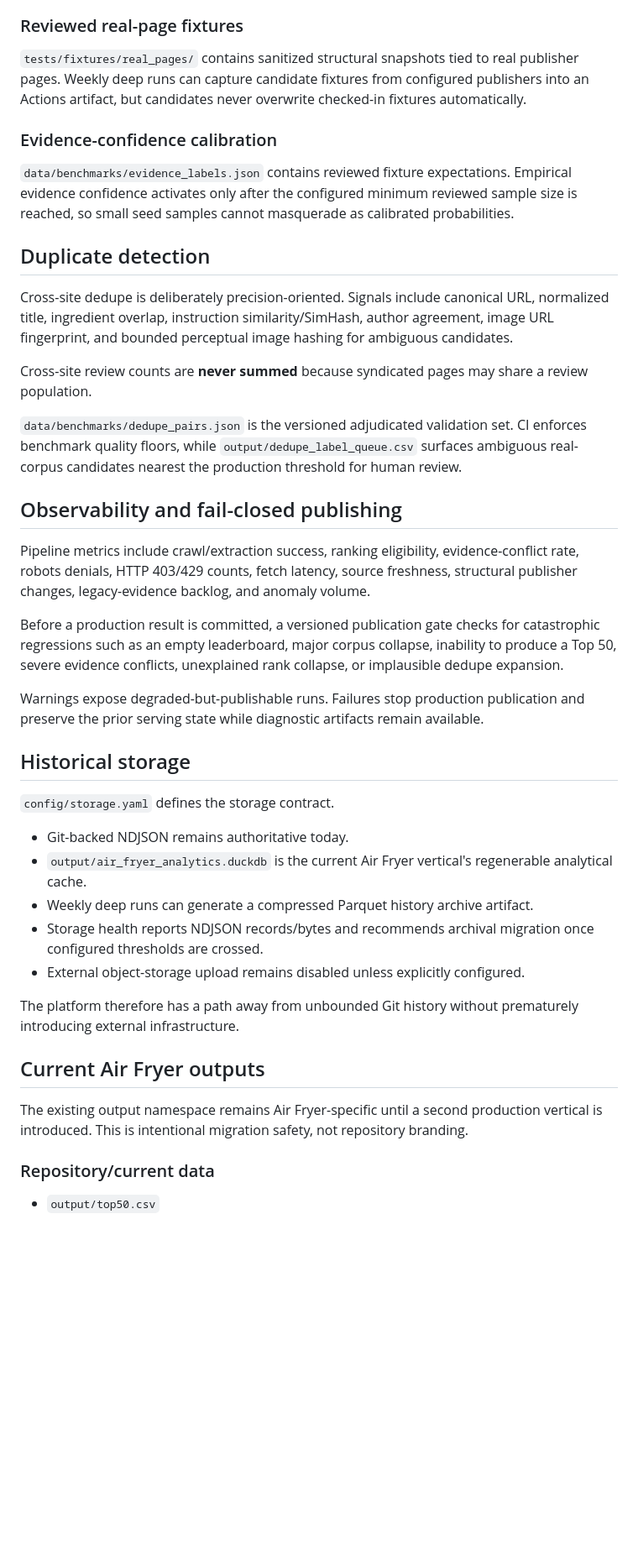
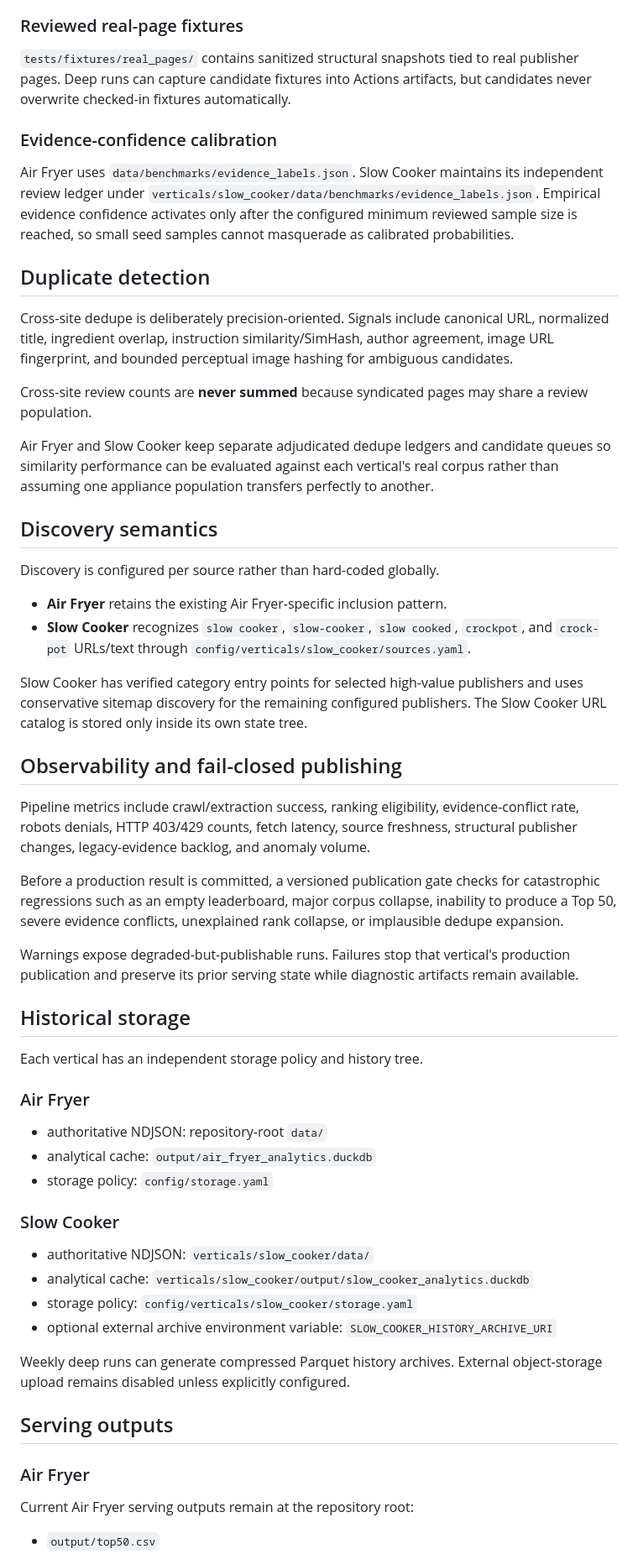
Before and after one commit to Chaseagle96/Air-Fryer-Recipes, a Markdown page: README.md, the part around one of its changes. Shown at 84% size. Drawn GitHub-style; blank space fills up the shorter version.

```diff
--- a/README.md
+++ b/README.md
@@ -103,11 +109,11 @@ Every fetched page records its page content hash, structural DOM fingerprint, JS
 
 ### Reviewed real-page fixtures
 
-`tests/fixtures/real_pages/` contains sanitized structural snapshots tied to real publisher pages. Weekly deep runs can capture candidate fixtures from configured publishers into an Actions artifact, but candidates never overwrite checked-in fixtures automatically.
+`tests/fixtures/real_pages/` contains sanitized structural snapshots tied to real publisher pages. Deep runs can capture candidate fixtures into Actions artifacts, but candidates never overwrite checked-in fixtures automatically.
 
 ### Evidence-confidence calibration
 
-`data/benchmarks/evidence_labels.json` contains reviewed fixture expectations. Empirical evidence confidence activates only after the configured minimum reviewed sample size is reached, so small seed samples cannot masquerade as calibrated probabilities.
+Air Fryer uses `data/benchmarks/evidence_labels.json`. Slow Cooker maintains its independent review ledger under `verticals/slow_cooker/data/benchmarks/evidence_labels.json`. Empirical evidence confidence activates only after the configured minimum reviewed sample size is reached, so small seed samples cannot masquerade as calibrated probabilities.
 
 ## Duplicate detection
 
@@ -115,7 +121,16 @@ Cross-site dedupe is deliberately precision-oriented. Signals include canonical
 
 Cross-site review counts are **never summed** because syndicated pages may share a review population.
 
-`data/benchmarks/dedupe_pairs.json` is the versioned adjudicated validation set. CI enforces benchmark quality floors, while `output/dedupe_label_queue.csv` surfaces ambiguous real-corpus candidates nearest the production threshold for human review.
+Air Fryer and Slow Cooker keep separate adjudicated dedupe ledgers and candidate queues so similarity performance can be evaluated against each vertical's real corpus rather than assuming one appliance population transfers perfectly to another.
+
+## Discovery semantics
+
+Discovery is configured per source rather than hard-coded globally.
+
+- **Air Fryer** retains the existing Air Fryer-specific inclusion pattern.
+- **Slow Cooker** recognizes `slow cooker`, `slow-cooker`, `slow cooked`, `crockpot`, and `crock-pot` URLs/text through `config/verticals/slow_cooker/sources.yaml`.
+
+Slow Cooker has verified category entry points for selected high-value publishers and uses conservative sitemap discovery for the remaining configured publishers. The Slow Cooker URL catalog is stored only inside its own state tree.
 
 ## Observability and fail-closed publishing
 
@@ -123,25 +138,32 @@ Pipeline metrics include crawl/extraction success, ranking eligibility, evidence
 
 Before a production result is committed, a versioned publication gate checks for catastrophic regressions such as an empty leaderboard, major corpus collapse, inability to produce a Top 50, severe evidence conflicts, unexplained rank collapse, or implausible dedupe expansion.
 
-Warnings expose degraded-but-publishable runs. Failures stop production publication and preserve the prior serving state while diagnostic artifacts remain available.
+Warnings expose degraded-but-publishable runs. Failures stop that vertical's production publication and preserve its prior serving state while diagnostic artifacts remain available.
 
 ## Historical storage
 
-`config/storage.yaml` defines the storage contract.
+Each vertical has an independent storage policy and history tree.
 
-- Git-backed NDJSON remains authoritative today.
-- `output/air_fryer_analytics.duckdb` is the current Air Fryer vertical's regenerable analytical cache.
-- Weekly deep runs can generate a compressed Parquet history archive artifact.
-- Storage health reports NDJSON records/bytes and recommends archival migration once configured thresholds are crossed.
-- External object-storage upload remains disabled unless explicitly configured.
+### Air Fryer
 
-The platform therefore has a path away from unbounded Git history without prematurely introducing external infrastructure.
+- authoritative NDJSON: repository-root `data/`
+- analytical cache: `output/air_fryer_analytics.duckdb`
+- storage policy: `config/storage.yaml`
 
-## Current Air Fryer outputs
+### Slow Cooker
 
-The existing output namespace remains Air Fryer-specific until a second production vertical is introduced. This is intentional migration safety, not repository branding.
+- authoritative NDJSON: `verticals/slow_cooker/data/`
+- analytical cache: `verticals/slow_cooker/output/slow_cooker_analytics.duckdb`
+- storage policy: `config/verticals/slow_cooker/storage.yaml`
+- optional external archive environment variable: `SLOW_COOKER_HISTORY_ARCHIVE_URI`
 
-### Repository/current data
+Weekly deep runs can generate compressed Parquet history archives. External object-storage upload remains disabled unless explicitly configured.
+
+## Serving outputs
+
+### Air Fryer
+
+Current Air Fryer serving outputs remain at the repository root:
 
 - `output/top50.csv`
 - `output/leaderboard.csv`
```
Also changed, not shown: other parts of README.md (+72 -52 lines).
